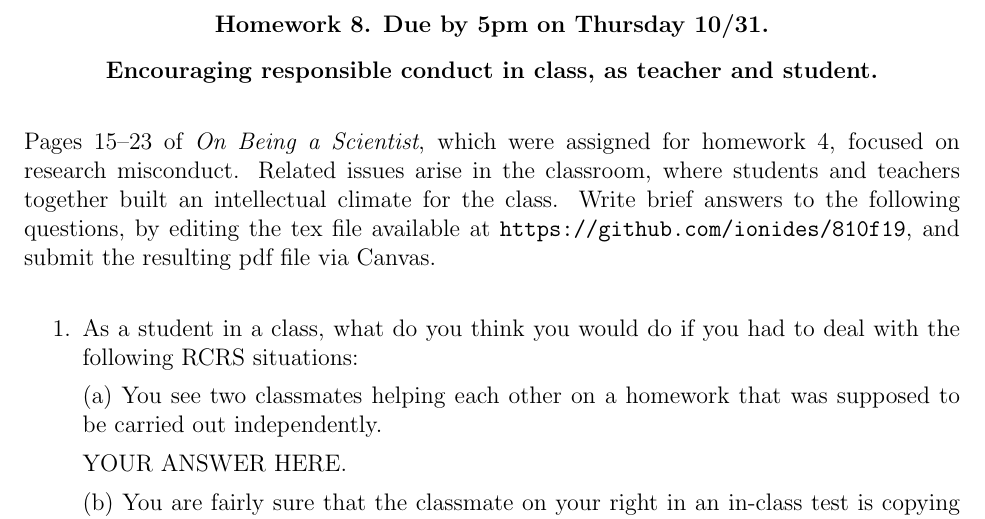
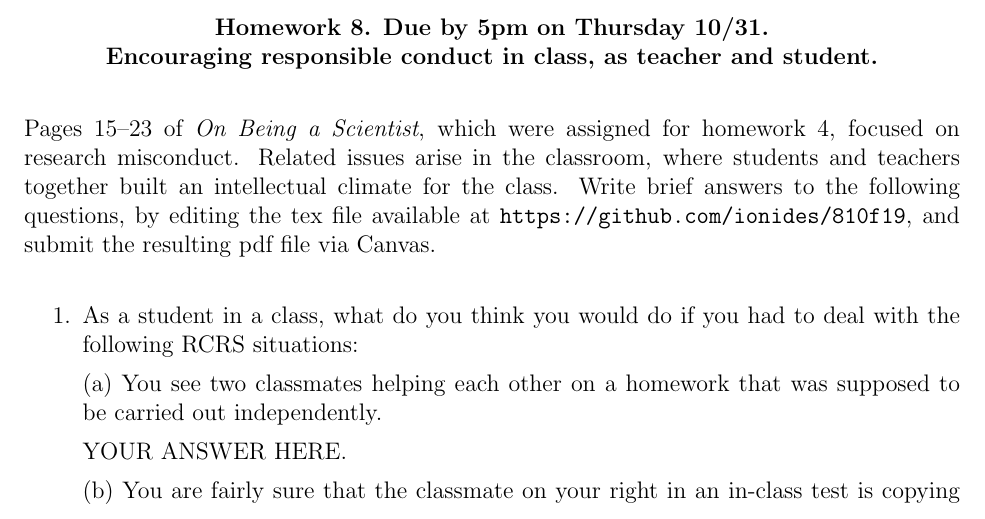
Before and after one commit to ionides/810f19, a LaTeX problem sheet (hw08.tex): part of page 1 of 2, cut so that both start at the same text. Compiled offline with pdfLaTeX.

```diff
--- a/hw08.tex
+++ b/hw08.tex
@@ -3,8 +3,7 @@
 \begin{document}
 
 \begin{center}\bf
-Homework 8. Due by 5pm on Thursday 10/31.
-
+Homework 8. Due by 5pm on Thursday 10/31.\\
 Encouraging responsible conduct in class, as teacher and student.
 
 \end{center}
```
Also changed, not shown: hw09.tex (+1 -0 lines), hw09.pdf.
